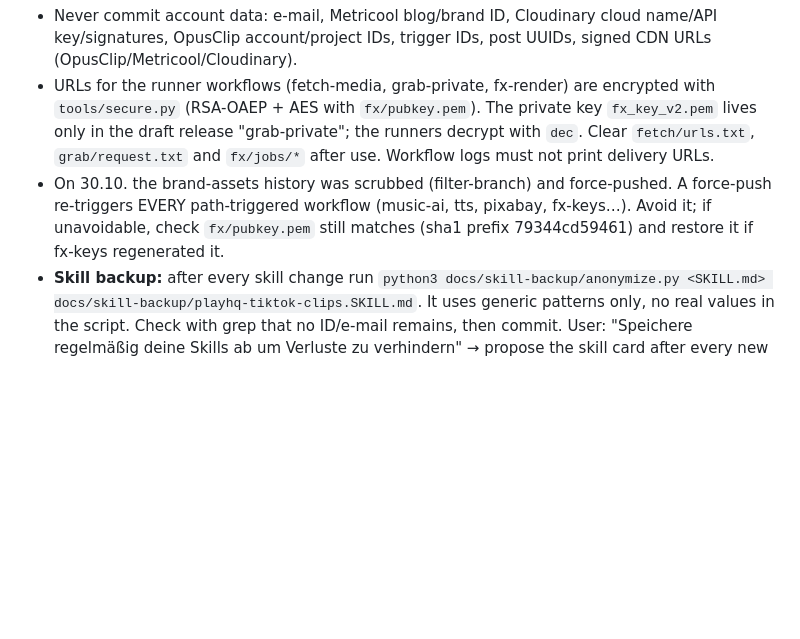
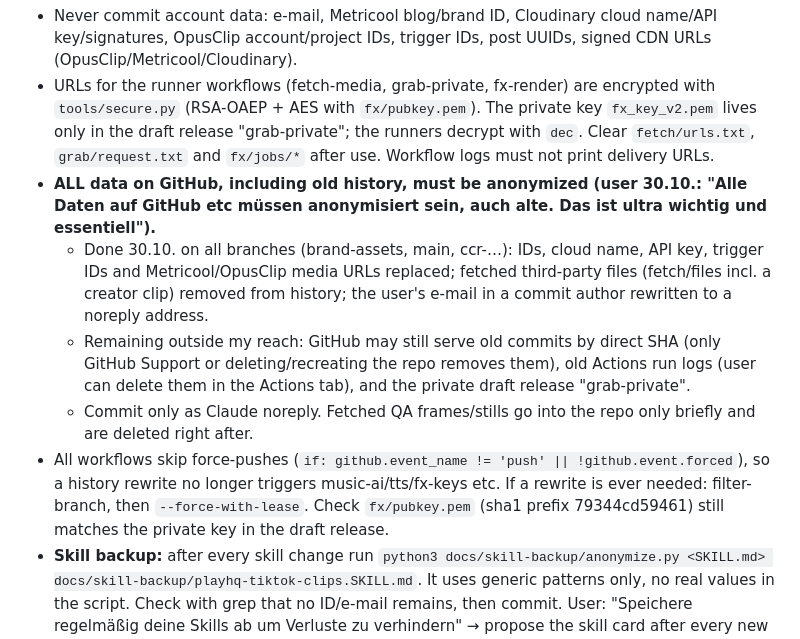
Before and after one commit to PlayHQtv/Claude-Play, a Markdown page: docs/skill-backup/playhq-tiktok-clips.SKILL.md, the part around the change. GitHub-like rendering; blank space fills up the shorter version.

Commit message:
skill backup (anonymized)
Co-Authored-By: Claude Opus 5.5 <noreply@anthropic.com>
Claude-Session: https://claude.ai/code/session_01LXyKCaXtAVVtiefghrjJL7

```diff
--- a/docs/skill-backup/playhq-tiktok-clips.SKILL.md
+++ b/docs/skill-backup/playhq-tiktok-clips.SKILL.md
@@ -131,7 +131,11 @@ Always answer the user in German. The user wants to do as little as possible him
 ## REPO SECURITY (user 30.10.: "Es dürfen keine Rückschlüsse auf unsere IDs oder Accounts etc zu sehen sein. Sonst könnte jemand sensibles stehlen"; repo must stay PUBLIC)
 - Never commit account data: e-mail, Metricool blog/brand ID, Cloudinary cloud name/API key/signatures, OpusClip account/project IDs, trigger IDs, post UUIDs, signed CDN URLs (OpusClip/Metricool/Cloudinary).
 - URLs for the runner workflows (fetch-media, grab-private, fx-render) are encrypted with `tools/secure.py` (RSA-OAEP + AES with `fx/pubkey.pem`). The private key `fx_key_v2.pem` lives only in the draft release "grab-private"; the runners decrypt with `dec`. Clear `fetch/urls.txt`, `grab/request.txt` and `fx/jobs/*` after use. Workflow logs must not print delivery URLs.
-- On 30.10. the brand-assets history was scrubbed (filter-branch) and force-pushed. A force-push re-triggers EVERY path-triggered workflow (music-ai, tts, pixabay, fx-keys…). Avoid it; if unavoidable, check `fx/pubkey.pem` still matches (sha1 prefix 79344cd59461) and restore it if fx-keys regenerated it.
+- **ALL data on GitHub, including old history, must be anonymized (user 30.10.: "Alle Daten auf GitHub etc müssen anonymisiert sein, auch alte. Das ist ultra wichtig und essentiell").**
+  - Done 30.10. on all branches (brand-assets, main, ccr-…): IDs, cloud name, API key, trigger IDs and Metricool/OpusClip media URLs replaced; fetched third-party files (fetch/files incl. a creator clip) removed from history; the user's e-mail in a commit author rewritten to a noreply address.
+  - Remaining outside my reach: GitHub may still serve old commits by direct SHA (only GitHub Support or deleting/recreating the repo removes them), old Actions run logs (user can delete them in the Actions tab), and the private draft release "grab-private".
+  - Commit only as Claude noreply. Fetched QA frames/stills go into the repo only briefly and are deleted right after.
+- All workflows skip force-pushes (`if: github.event_name != 'push' || !github.event.forced`), so a history rewrite no longer triggers music-ai/tts/fx-keys etc. If a rewrite is ever needed: filter-branch, then `--force-with-lease`. Check `fx/pubkey.pem` (sha1 prefix 79344cd59461) still matches the private key in the draft release.
 - **Skill backup:** after every skill change run `python3 docs/skill-backup/anonymize.py <SKILL.md> docs/skill-backup/playhq-tiktok-clips.SKILL.md`. It uses generic patterns only, no real values in the script. Check with grep that no ID/e-mail remains, then commit. User: "Speichere regelmäßig deine Skills ab um Verluste zu verhindern" → propose the skill card after every new rule + update the backup.
 
 ## Carousel history
```
